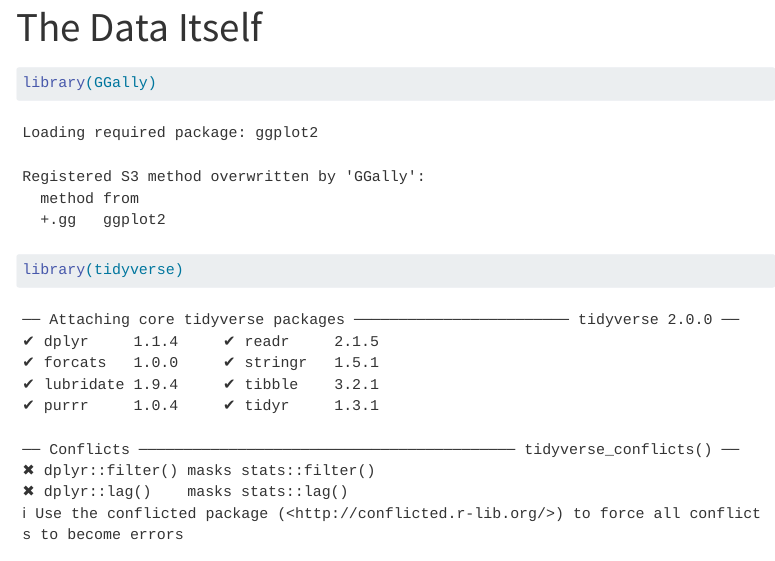
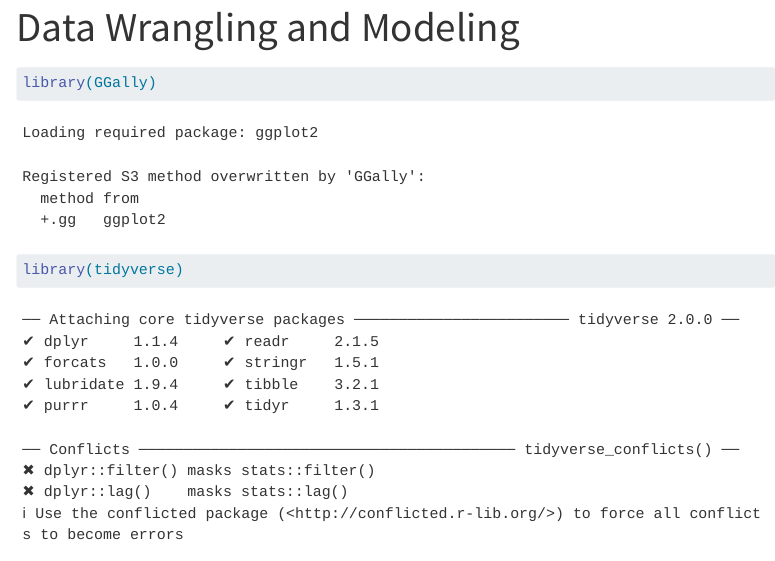
Before and after one commit to LClark18/Final-Project, a Quarto document (about.qmd): the page in a window 1100 px wide, from its top. Rendered offline with R 4.5, knitr and Pandoc in place of Quarto, with nearby package versions; some code elsewhere in the file could not run offline; menus at the side of the page are left out.

Commit message:
title change

````diff
--- a/about.qmd
+++ b/about.qmd
@@ -1,5 +1,5 @@
 ---
-title: "The Data Itself"
+title: "Data Wrangling and Modeling"
 ---
 
 ```{r}
````
